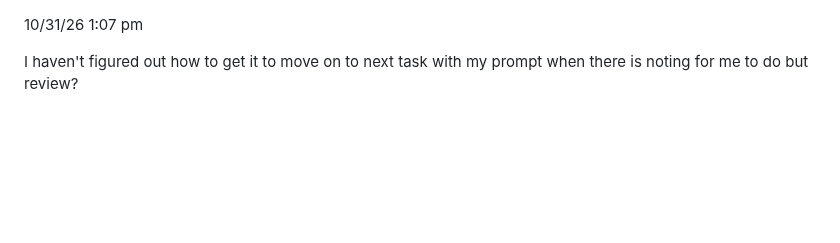
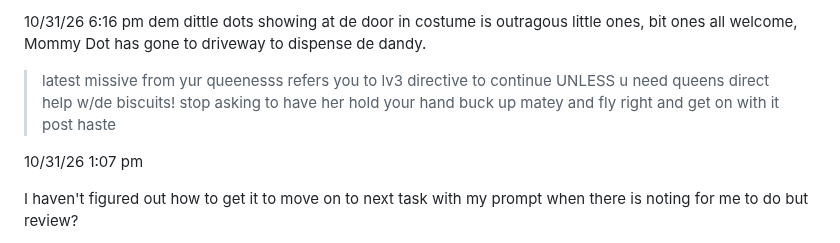
Before and after one commit to BrianPuckett/cast, a Markdown page: Blog.md, the part around the change. GitHub-like rendering; blank space fills up the shorter version.

```diff
--- a/Blog.md
+++ b/Blog.md
@@ -1,3 +1,7 @@
+10/31/26 6:16 pm  dem dittle dots showing at de door in costume is outragous little ones, bit ones all welcome, Mommy Dot has gone to driveway to dispense de dandy.
+
+>latest missive from yur queenesss refers you to lv3 directive to continue UNLESS u need queens direct help w/de biscuits!  stop asking to have her hold your hand buck up matey and fly right and get on with it post haste
+
 10/31/26 1:07 pm
 
 I haven't figured out how to get it to move on to next task with my prompt when there is noting for me to do but review?
```
